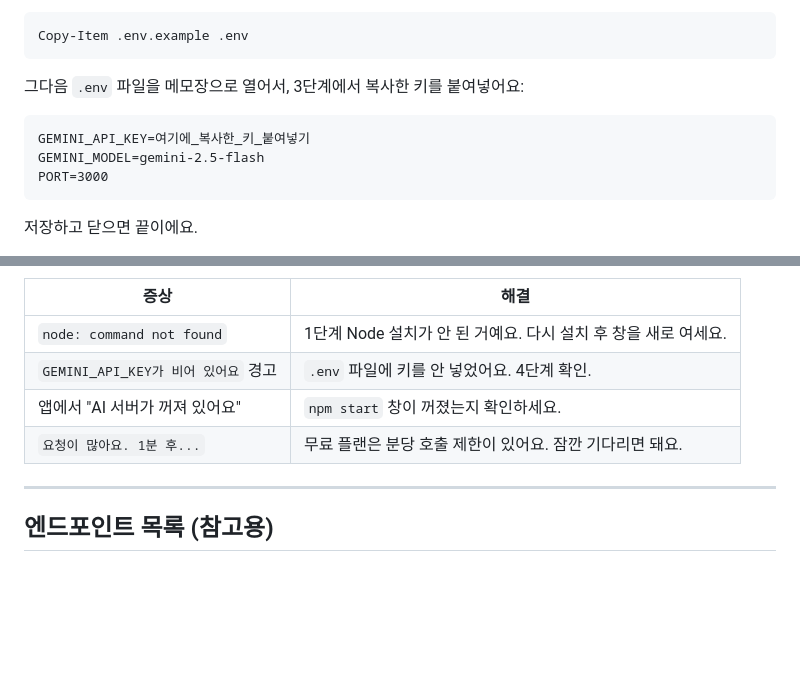
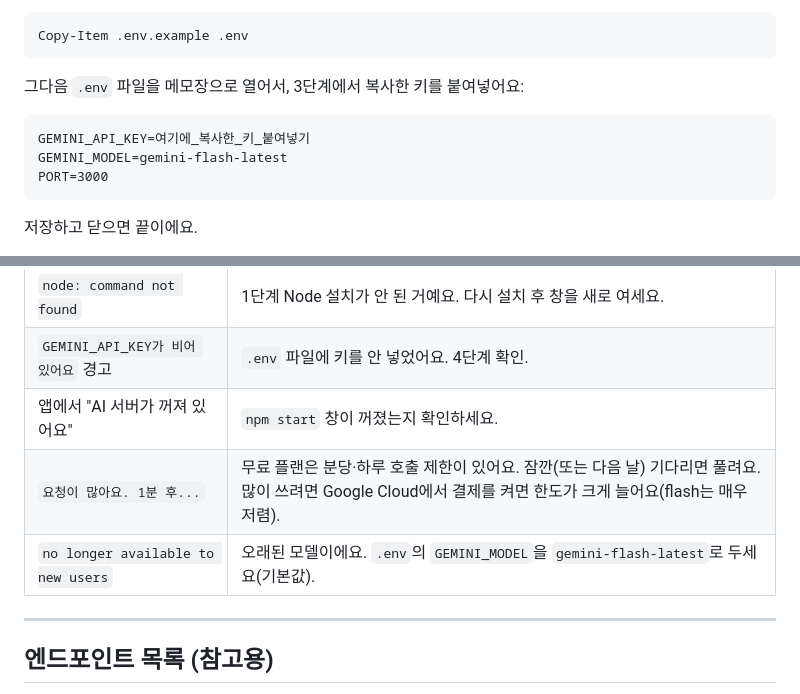
Before and after one commit to watair1/habit-tracker, a Markdown page: server/README.md, 2 parts joined by grey strips. Rendered like a GitHub page; blank space fills up the shorter version.

Commit message:
Update README for gemini-flash-latest and free-tier limits
Verified all 7 endpoints work end-to-end with a real free-tier key
(gemini-flash-latest); document daily/minute free limits and the
deprecated-model troubleshooting row.

Co-Authored-By: Claude Opus 4.8 <noreply@anthropic.com>
Claude-Session: https://claude.ai/code/session_01N1CNWpURHvDvZdDtAagziW

````diff
--- a/server/README.md
+++ b/server/README.md
@@ -71,7 +71,7 @@ Copy-Item .env.example .env
 
 ```
 GEMINI_API_KEY=여기에_복사한_키_붙여넣기
-GEMINI_MODEL=gemini-2.5-flash
+GEMINI_MODEL=gemini-flash-latest
 PORT=3000
 ```
 
@@ -148,7 +148,8 @@ const AI_SERVER = 'http://localhost:3000';
 | `node: command not found` | 1단계 Node 설치가 안 된 거예요. 다시 설치 후 창을 새로 여세요. |
 | `GEMINI_API_KEY가 비어 있어요` 경고 | `.env` 파일에 키를 안 넣었어요. 4단계 확인. |
 | 앱에서 "AI 서버가 꺼져 있어요" | `npm start` 창이 꺼졌는지 확인하세요. |
-| `요청이 많아요. 1분 후...` | 무료 플랜은 분당 호출 제한이 있어요. 잠깐 기다리면 돼요. |
+| `요청이 많아요. 1분 후...` | 무료 플랜은 분당·하루 호출 제한이 있어요. 잠깐(또는 다음 날) 기다리면 풀려요. 많이 쓰려면 Google Cloud에서 결제를 켜면 한도가 크게 늘어요(flash는 매우 저렴). |
+| `no longer available to new users` | 오래된 모델이에요. `.env`의 `GEMINI_MODEL`을 `gemini-flash-latest`로 두세요(기본값). |
 
 ---
 
````
